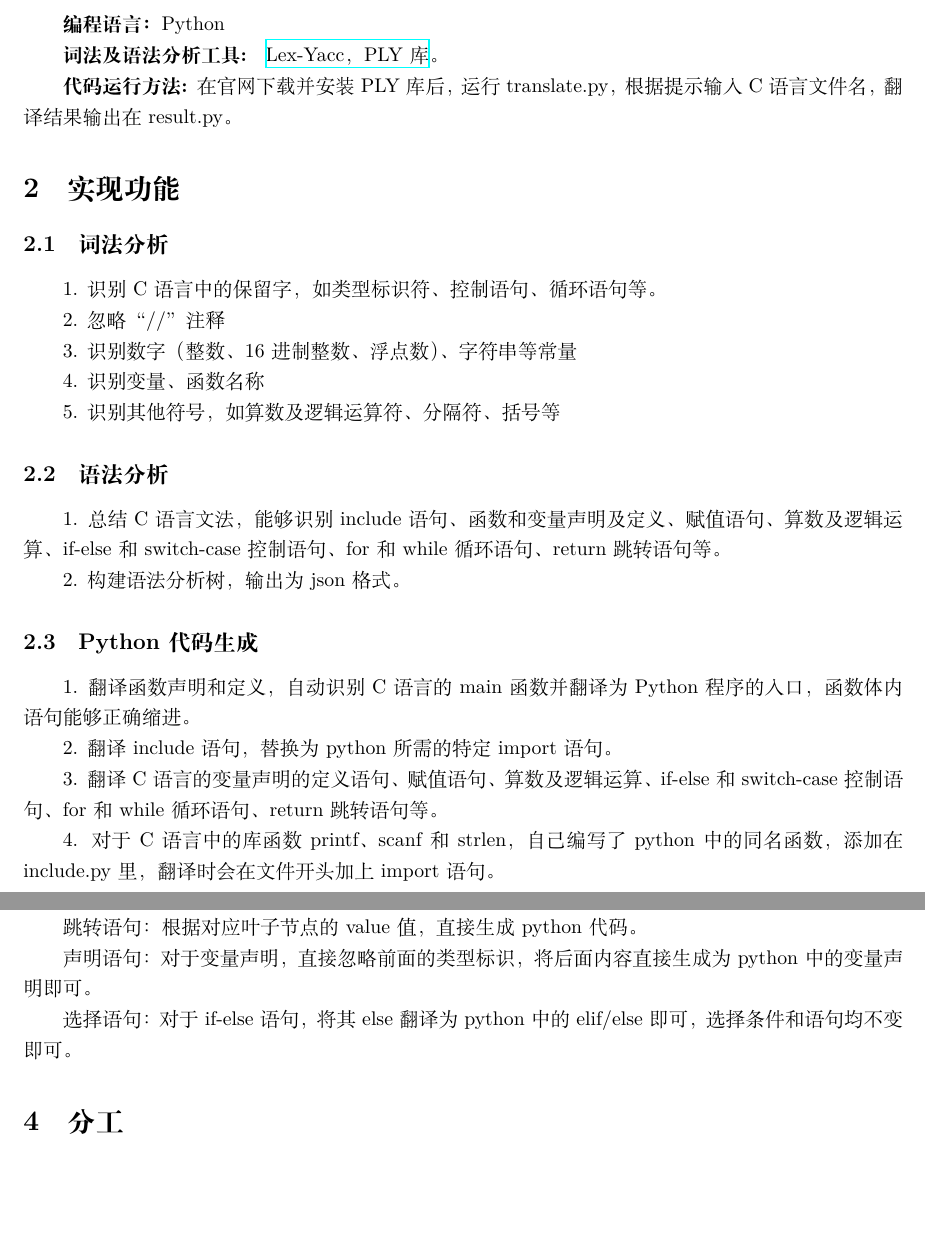
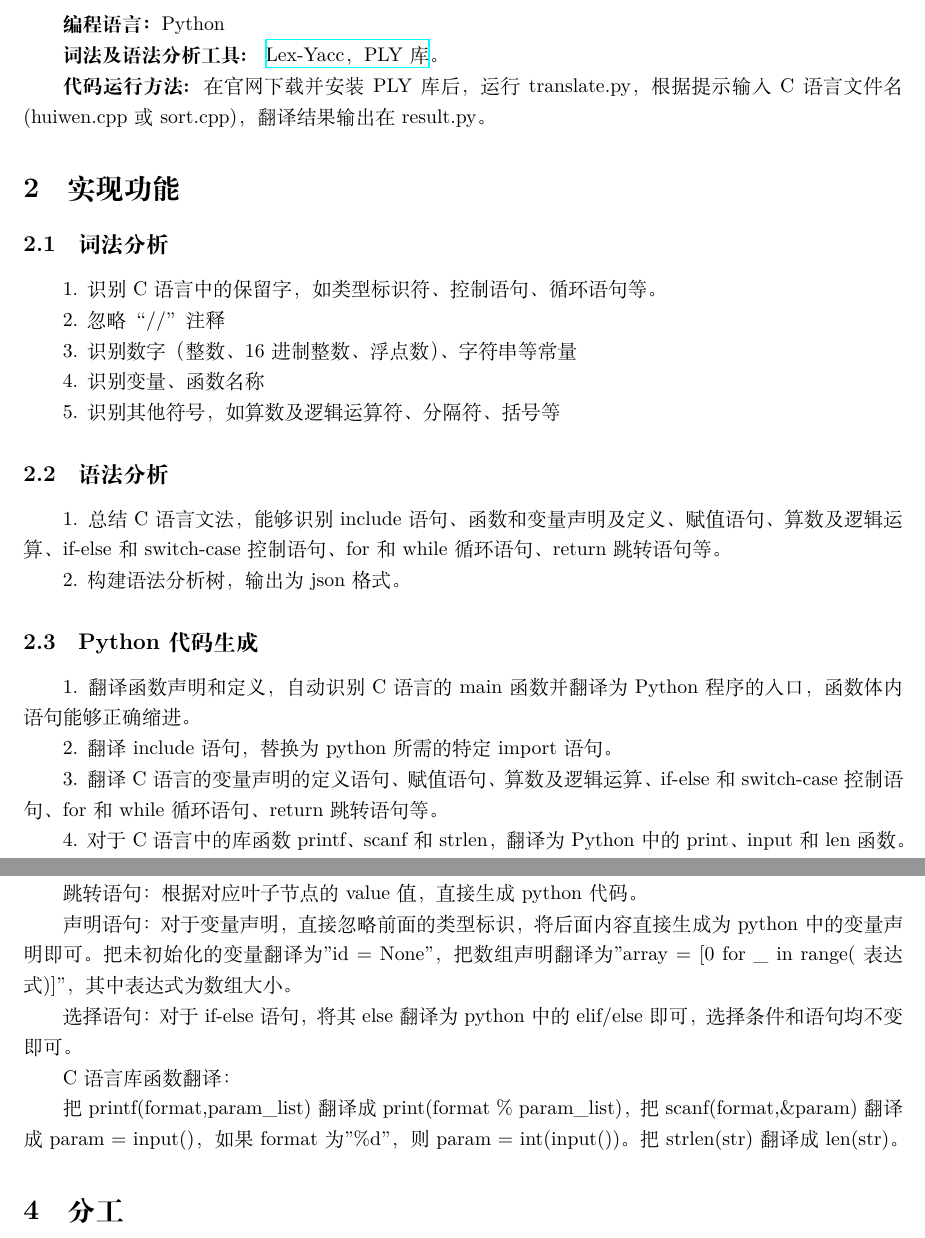
Before and after one commit to dwq531/c2ptranslator, a LaTeX document (report.tex): two parts of pages 1 and 3 of 3, joined at a grey line, cut so that both start at the same text, the shorter picture padded with empty space. Compiled offline with XeLaTeX.

Commit message:
doc：完善doc

```diff
--- a/report.tex
+++ b/report.tex
@@ -55,7 +55,7 @@
 \textbf{词法及语法分析工具: }
 \href{https://tastones.com/stackoverflow/python-language/python-lex-yacc/getting_started_with_ply/}{Lex-Yacc，PLY库}。
 
-\textbf{代码运行方法: }在官网下载并安装PLY库后，运行translate.py，根据提示输入C语言文件名，翻译结果输出在result.py。
+\textbf{代码运行方法: }在官网下载并安装PLY库后，运行translate.py，根据提示输入C语言文件名(huiwen.cpp或sort.cpp)，翻译结果输出在result.py。
 
 \section{实现功能}
 \subsection{词法分析}
@@ -82,7 +82,7 @@
 
 3. 翻译C语言的变量声明的定义语句、赋值语句、算数及逻辑运算、if-else和switch-case控制语句、for和while循环语句、return跳转语句等。
 
-4. 对于C语言中的库函数printf、scanf和strlen，自己编写了python中的同名函数，添加在include.py里，翻译时会在文件开头加上import语句。
+4. 对于C语言中的库函数printf、scanf和strlen，翻译为Python中的print、input和len函数。
 
 
 \section{实现原理}
@@ -133,10 +133,17 @@ C++和python中的运算符号、函数调用规则、数组访问方式等大
 根据对应叶子节点的value值，直接生成python代码。
 
 声明语句：
-对于变量声明，直接忽略前面的类型标识，将后面内容直接生成为python中的变量声明即可。
+对于变量声明，直接忽略前面的类型标识，将后面内容直接生成为python中的变量声明即可。把未初始化的变量翻译为"id = None"，把数组声明翻译为"array = [0 for \_ in range( 表达式 )]"，其中表达式为数组大小。
 
 选择语句：
 对于if-else语句，将其else翻译为python中的elif/else即可，选择条件和语句均不变即可。
+
+C语言库函数翻译：
+
+把printf(format,param\_list)
+翻译成print(format \% param\_list)，
+把scanf(format,\&param)翻译成param = input()，如果format为"\%d"，则param = int(input())。
+把strlen(str)翻译成len(str)。
 
 \section{分工}
 杜婉晴：标识符，数字，保留字；定义文法；翻译函数定义、迭代语句、赋值语句
```
